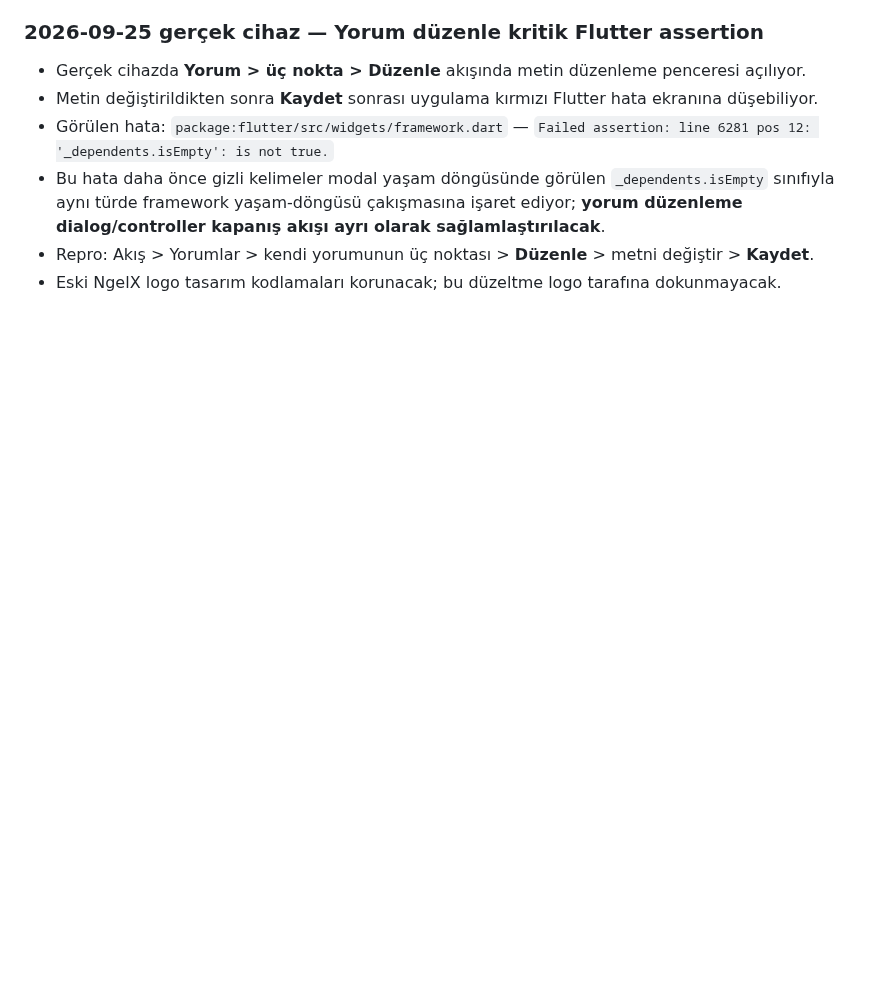
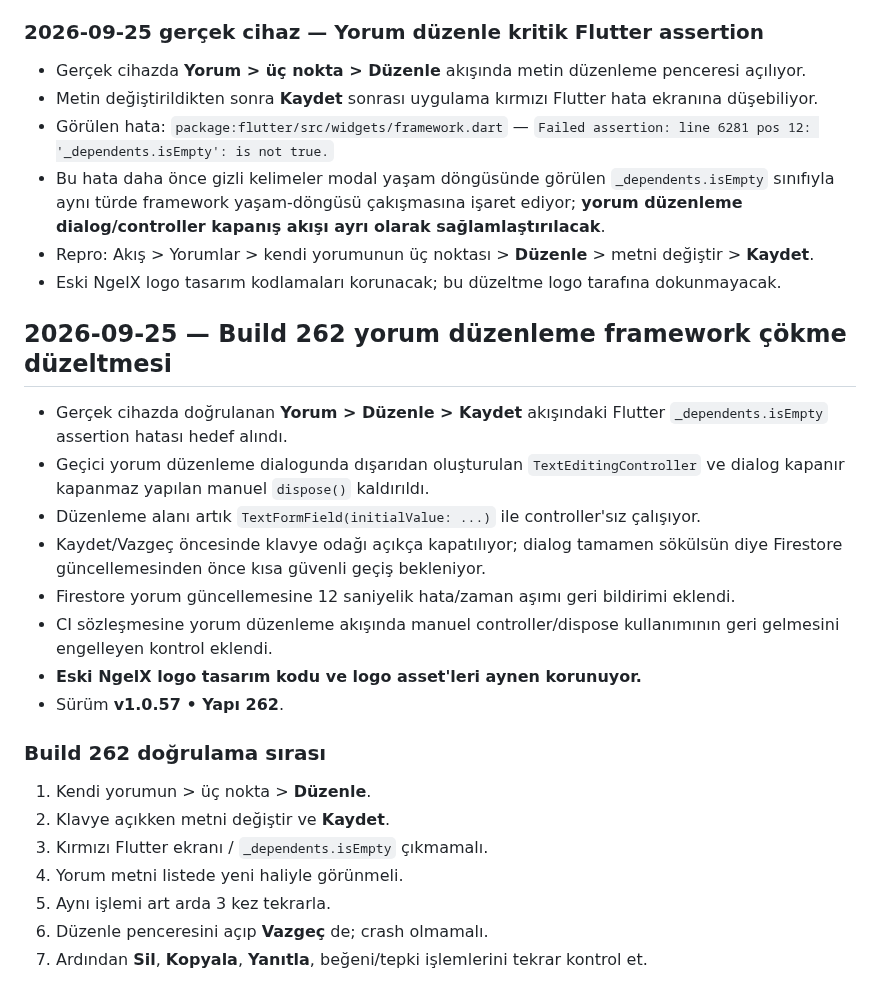
Before and after one commit to Nnentx/Ngelx, a Markdown page: WORK_PACKAGE_TEST_NOTES.md, the part around the change. GitHub-like rendering; blank space fills up the shorter version.

Commit message:
Build 262: add comment edit crash verification

```diff
--- a/WORK_PACKAGE_TEST_NOTES.md
+++ b/WORK_PACKAGE_TEST_NOTES.md
@@ -380,3 +380,24 @@
 - Bu hata daha önce gizli kelimeler modal yaşam döngüsünde görülen `_dependents.isEmpty` sınıfıyla aynı türde framework yaşam-döngüsü çakışmasına işaret ediyor; **yorum düzenleme dialog/controller kapanış akışı ayrı olarak sağlamlaştırılacak**.
 - Repro: Akış > Yorumlar > kendi yorumunun üç noktası > **Düzenle** > metni değiştir > **Kaydet**.
 - Eski NgelX logo tasarım kodlamaları korunacak; bu düzeltme logo tarafına dokunmayacak.
+
+## 2026-09-25 — Build 262 yorum düzenleme framework çökme düzeltmesi
+
+- Gerçek cihazda doğrulanan **Yorum > Düzenle > Kaydet** akışındaki Flutter `_dependents.isEmpty` assertion hatası hedef alındı.
+- Geçici yorum düzenleme dialogunda dışarıdan oluşturulan `TextEditingController` ve dialog kapanır kapanmaz yapılan manuel `dispose()` kaldırıldı.
+- Düzenleme alanı artık `TextFormField(initialValue: ...)` ile controller'sız çalışıyor.
+- Kaydet/Vazgeç öncesinde klavye odağı açıkça kapatılıyor; dialog tamamen sökülsün diye Firestore güncellemesinden önce kısa güvenli geçiş bekleniyor.
+- Firestore yorum güncellemesine 12 saniyelik hata/zaman aşımı geri bildirimi eklendi.
+- CI sözleşmesine yorum düzenleme akışında manuel controller/dispose kullanımının geri gelmesini engelleyen kontrol eklendi.
+- **Eski NgelX logo tasarım kodu ve logo asset'leri aynen korunuyor.**
+- Sürüm **v1.0.57 • Yapı 262**.
+
+### Build 262 doğrulama sırası
+
+1. Kendi yorumun > üç nokta > **Düzenle**.
+2. Klavye açıkken metni değiştir ve **Kaydet**.
+3. Kırmızı Flutter ekranı / `_dependents.isEmpty` çıkmamalı.
+4. Yorum metni listede yeni haliyle görünmeli.
+5. Aynı işlemi art arda 3 kez tekrarla.
+6. Düzenle penceresini açıp **Vazgeç** de; crash olmamalı.
+7. Ardından **Sil**, **Kopyala**, **Yanıtla**, beğeni/tepki işlemlerini tekrar kontrol et.
```
